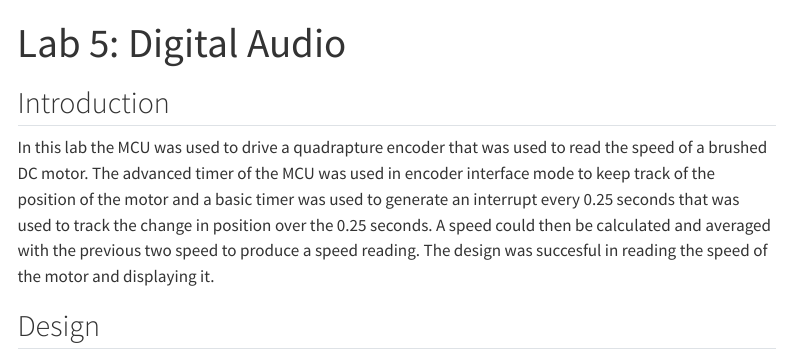
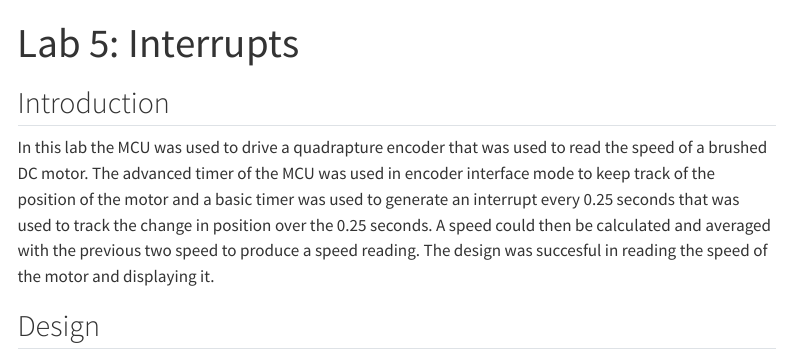
Before and after one commit to lukesummers-20/E155-Portfolio, a Quarto document (labs/lab5/lab5.qmd): the page in a window 1100 px wide, from its top. Rendered offline with R 4.5, knitr and Pandoc in place of Quarto, with nearby package versions; menus at the side of the page are left out.

Commit message:
title fix lab 5

```diff
--- a/labs/lab5/lab5.qmd
+++ b/labs/lab5/lab5.qmd
@@ -1,5 +1,5 @@
 ---
-title: "Lab 5: Digital Audio"
+title: "Lab 5: Interrupts"
 fig-cap-location: bottom
 format:
   html:
```
